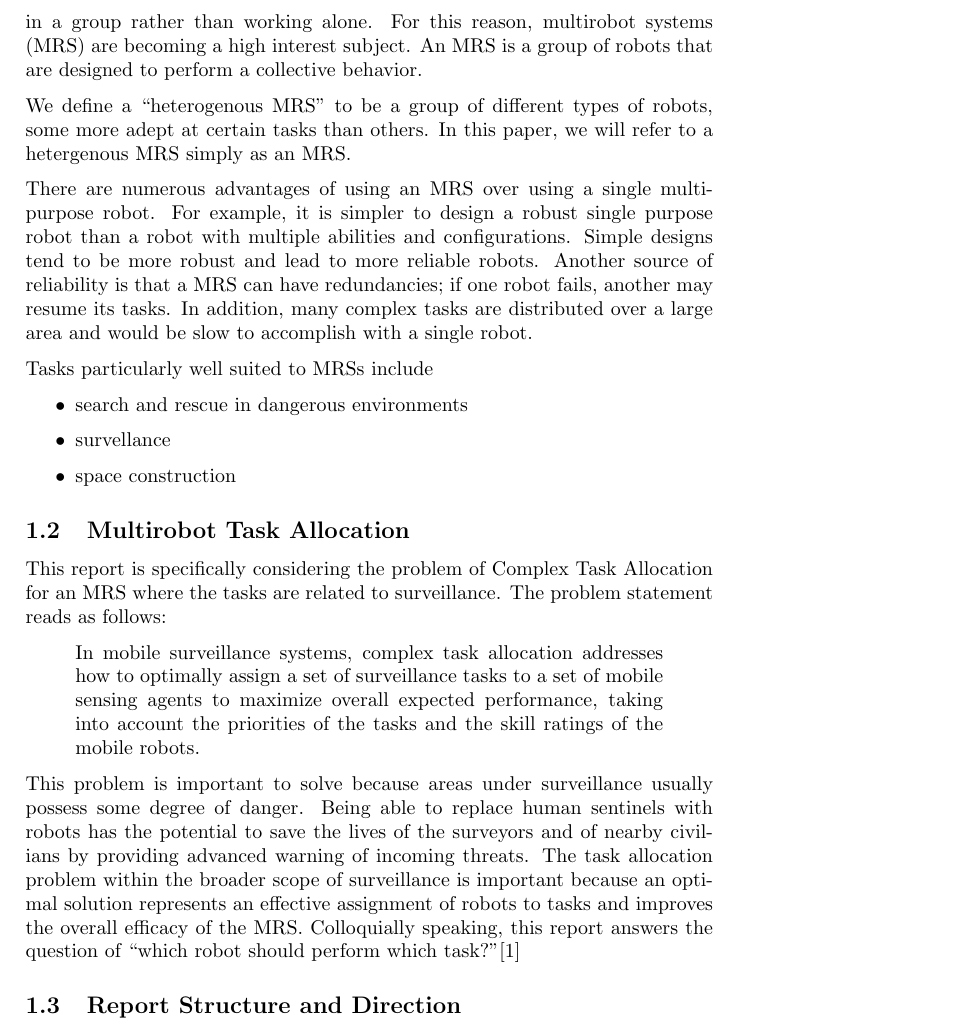
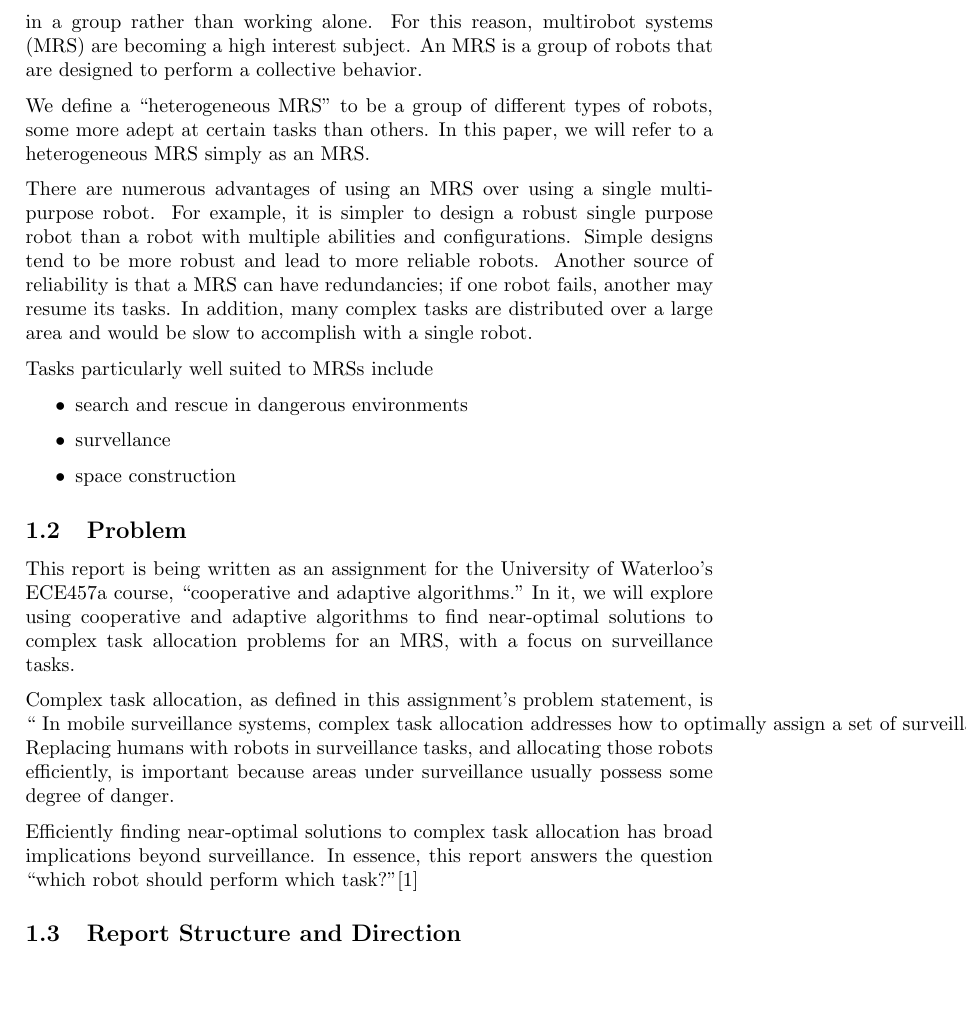
Before and after one commit to lucaswoj/ece457a, a LaTeX document (project/report/report.tex): part of page 2 of 22, cut so that both start at the same text, the shorter picture padded with empty space. Compiled offline with pdfLaTeX.

Commit message:
Revised introduction

```diff
--- a/project/report/report.tex
+++ b/project/report/report.tex
@@ -62,7 +62,7 @@ As the digital revolution accelerates, electronics have become more than passive
 
 Robots, like people, are more effective at many types of tasks when cooperating in a group rather than working alone. For this reason, multirobot systems (MRS) are becoming a high interest subject. An MRS is a group of robots that are designed to perform a collective behavior.
 
-We define a ``heterogenous MRS" to be a group of different types of robots, some more adept at certain tasks than others. In this paper, we will refer to a hetergenous MRS simply as an MRS.
+We define a ``heterogeneous MRS" to be a group of different types of robots, some more adept at certain tasks than others. In this paper, we will refer to a heterogeneous MRS simply as an MRS.
 
 There are numerous advantages of using an MRS over using a single multi-purpose robot. For example, it is simpler to design a robust single purpose robot than a robot with multiple abilities and configurations. Simple designs tend to be more robust and lead to more reliable robots. Another source of reliability is that a MRS can have redundancies; if one robot fails, another may resume its tasks.  In addition, many complex tasks are distributed over a large area and would be slow to accomplish with a single robot.
 
@@ -74,11 +74,17 @@ Tasks particularly well suited to MRSs include
 \end{itemize}
 
 % What is the problem
-\subsection{Multirobot Task Allocation}
+\subsection{Problem}
 
-This report is specifically considering the problem of Complex Task Allocation for an MRS where the tasks are related to surveillance. The problem statement reads as follows:\mbox{}
-  \blockquote{In mobile surveillance systems, complex task allocation addresses how to optimally assign a set of surveillance tasks to a set of mobile sensing agents to maximize overall expected performance, taking into account the priorities of the tasks and the skill ratings of the mobile robots.}
-This problem is important to solve because areas under surveillance usually possess some degree of danger. Being able to replace human sentinels with robots has the potential to save the lives of the surveyors and of nearby civilians by providing advanced warning of incoming threats. The task allocation problem within the broader scope of surveillance is important because an optimal solution represents an effective assignment of robots to tasks and improves the overall efficacy of the MRS. Colloquially speaking, this report answers the question of ``which robot should perform which task?''\cite{Badreldin}
+This report is being written as an assignment for the University of Waterloo's ECE457a course, ``cooperative and adaptive algorithms." In it, we will explore using cooperative and adaptive algorithms to find near-optimal solutions to complex task allocation problems for an MRS, with a focus on surveillance tasks.
+
+Complex task allocation, as defined in this assignment's problem statement, is
+\mbox{\blockquote{
+  In mobile surveillance systems, complex task allocation addresses how to optimally assign a set of surveillance tasks to a set of mobile sensing agents to maximize overall expected performance, taking into account the priorities of the tasks and the skill ratings of the mobile robots.
+}}
+Replacing humans with robots in surveillance tasks, and allocating those robots efficiently, is important because areas under surveillance usually possess some degree of danger.
+
+Efficiently finding near-optimal solutions to complex task allocation has broad implications beyond surveillance. In essence, this report answers the question ``which robot should perform which task?''\cite{Badreldin}
 
 
 % Enumeration of report objectives and report structure
```
